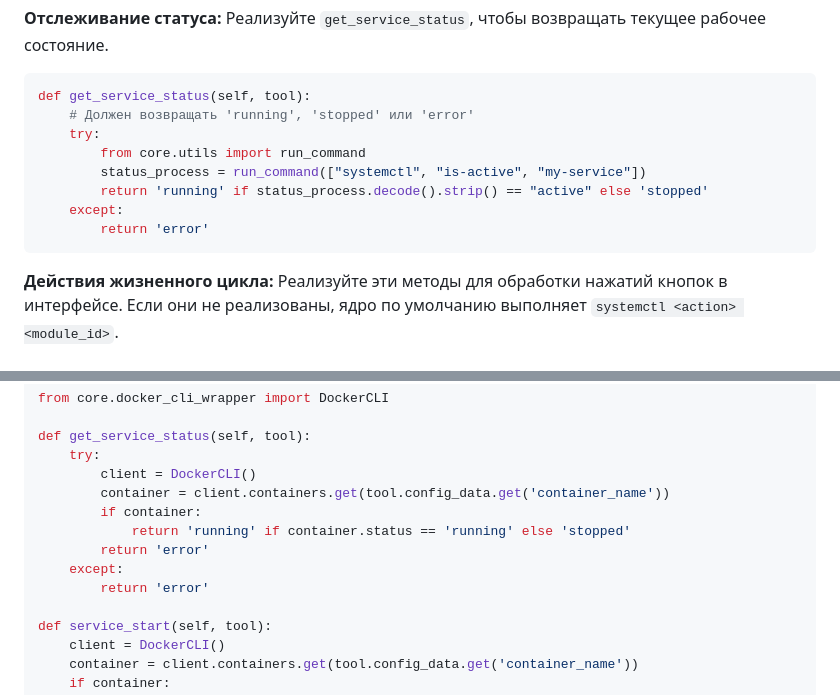
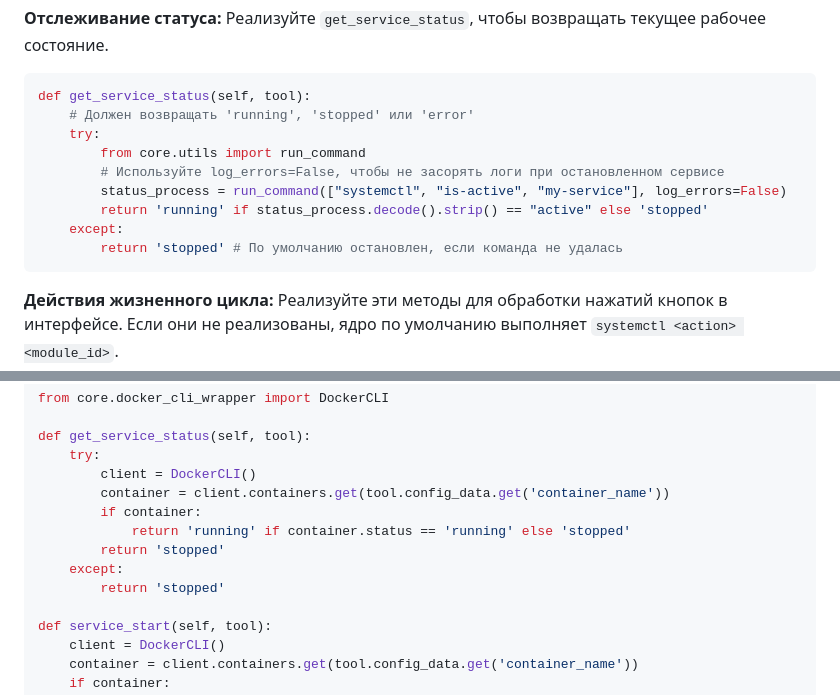
Before and after one commit to SolsticeOps/SolsticeOps-core, a Markdown page: docs/ru_RU/module_creation.md, 2 parts joined by grey strips. Rendered like a GitHub page.

Commit message:
Docs: update service status examples with better error handling

````diff
--- a/docs/ru_RU/module_creation.md
+++ b/docs/ru_RU/module_creation.md
@@ -67,10 +67,11 @@ def get_service_status(self, tool):
     # Должен возвращать 'running', 'stopped' или 'error'
     try:
         from core.utils import run_command
-        status_process = run_command(["systemctl", "is-active", "my-service"])
+        # Используйте log_errors=False, чтобы не засорять логи при остановленном сервисе
+        status_process = run_command(["systemctl", "is-active", "my-service"], log_errors=False)
         return 'running' if status_process.decode().strip() == "active" else 'stopped'
     except:
-        return 'error'
+        return 'stopped' # По умолчанию остановлен, если команда не удалась
 ```
 
 **Действия жизненного цикла:**
@@ -253,9 +254,9 @@ def get_service_status(self, tool):
         container = client.containers.get(tool.config_data.get('container_name'))
         if container:
             return 'running' if container.status == 'running' else 'stopped'
-        return 'error'
+        return 'stopped'
     except:
-        return 'error'
+        return 'stopped'
 
 def service_start(self, tool):
     client = DockerCLI()
````
Also changed, not shown: docs/en_US/module_creation.md (+5 -4 lines).
